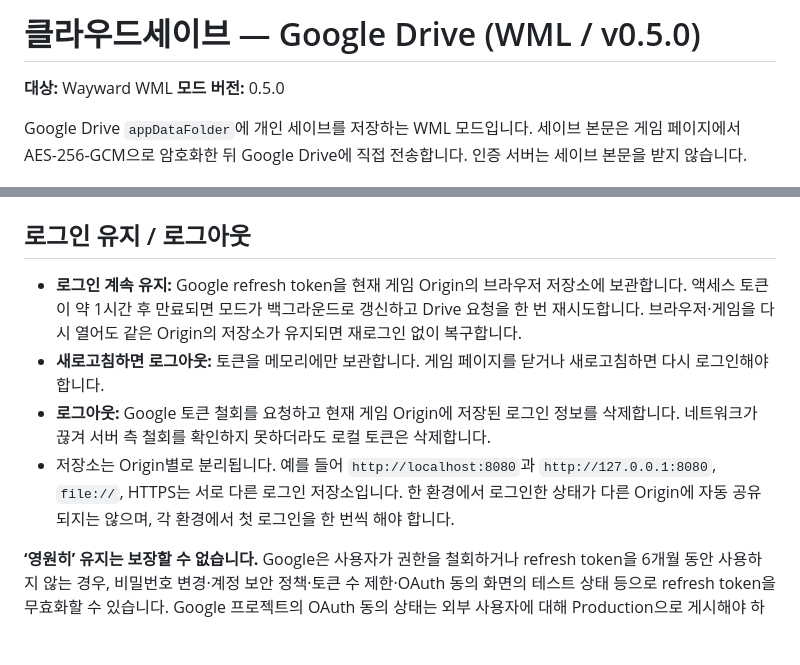
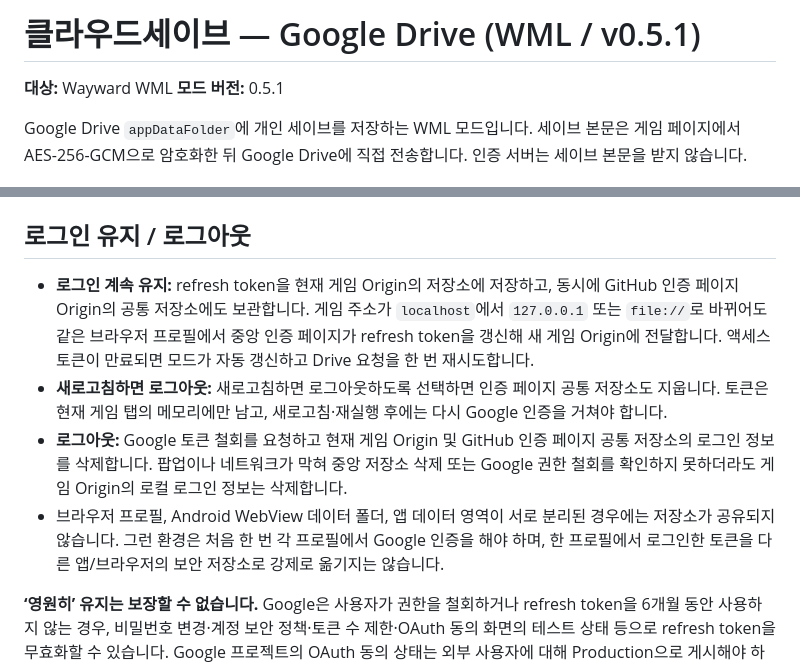
Before and after one commit to diethoon/wayward, a Markdown page: cloud-save/README.md, 2 parts joined by grey strips. GitHub-like rendering; blank space fills up the shorter version.

Commit message:
docs: explain origin-independent CloudSave login persistence

```diff
--- a/cloud-save/README.md
+++ b/cloud-save/README.md
@@ -1,7 +1,7 @@
-# 클라우드세이브 — Google Drive (WML / v0.5.0)
+# 클라우드세이브 — Google Drive (WML / v0.5.1)
 
 **대상:** Wayward WML
-**모드 버전:** 0.5.0
+**모드 버전:** 0.5.1
 
 Google Drive `appDataFolder`에 개인 세이브를 저장하는 WML 모드입니다. 세이브 본문은 게임 페이지에서 AES-256-GCM으로 암호화한 뒤 Google Drive에 직접 전송합니다. 인증 서버는 세이브 본문을 받지 않습니다.
 
@@ -29,10 +29,10 @@ Google Drive `appDataFolder`에 개인 세이브를 저장하는 WML 모드입
 
 ## 로그인 유지 / 로그아웃
 
-- **로그인 계속 유지:** Google refresh token을 현재 게임 Origin의 브라우저 저장소에 보관합니다. 액세스 토큰이 약 1시간 후 만료되면 모드가 백그라운드로 갱신하고 Drive 요청을 한 번 재시도합니다. 브라우저·게임을 다시 열어도 같은 Origin의 저장소가 유지되면 재로그인 없이 복구합니다.
-- **새로고침하면 로그아웃:** 토큰을 메모리에만 보관합니다. 게임 페이지를 닫거나 새로고침하면 다시 로그인해야 합니다.
-- **로그아웃:** Google 토큰 철회를 요청하고 현재 게임 Origin에 저장된 로그인 정보를 삭제합니다. 네트워크가 끊겨 서버 측 철회를 확인하지 못하더라도 로컬 토큰은 삭제합니다.
-- 저장소는 Origin별로 분리됩니다. 예를 들어 `http://localhost:8080`과 `http://127.0.0.1:8080`, `file://`, HTTPS는 서로 다른 로그인 저장소입니다. 한 환경에서 로그인한 상태가 다른 Origin에 자동 공유되지는 않으며, 각 환경에서 첫 로그인을 한 번씩 해야 합니다.
+- **로그인 계속 유지:** refresh token을 현재 게임 Origin의 저장소에 저장하고, 동시에 GitHub 인증 페이지 Origin의 공통 저장소에도 보관합니다. 게임 주소가 `localhost`에서 `127.0.0.1` 또는 `file://`로 바뀌어도 같은 브라우저 프로필에서 중앙 인증 페이지가 refresh token을 갱신해 새 게임 Origin에 전달합니다. 액세스 토큰이 만료되면 모드가 자동 갱신하고 Drive 요청을 한 번 재시도합니다.
+- **새로고침하면 로그아웃:** 새로고침하면 로그아웃하도록 선택하면 인증 페이지 공통 저장소도 지웁니다. 토큰은 현재 게임 탭의 메모리에만 남고, 새로고침·재실행 후에는 다시 Google 인증을 거쳐야 합니다.
+- **로그아웃:** Google 토큰 철회를 요청하고 현재 게임 Origin 및 GitHub 인증 페이지 공통 저장소의 로그인 정보를 삭제합니다. 팝업이나 네트워크가 막혀 중앙 저장소 삭제 또는 Google 권한 철회를 확인하지 못하더라도 게임 Origin의 로컬 로그인 정보는 삭제합니다.
+- 브라우저 프로필, Android WebView 데이터 폴더, 앱 데이터 영역이 서로 분리된 경우에는 저장소가 공유되지 않습니다. 그런 환경은 처음 한 번 각 프로필에서 Google 인증을 해야 하며, 한 프로필에서 로그인한 토큰을 다른 앱/브라우저의 보안 저장소로 강제로 옮기지는 않습니다.
 
 **‘영원히’ 유지는 보장할 수 없습니다.** Google은 사용자가 권한을 철회하거나 refresh token을 6개월 동안 사용하지 않는 경우, 비밀번호 변경·계정 보안 정책·토큰 수 제한·OAuth 동의 화면의 테스트 상태 등으로 refresh token을 무효화할 수 있습니다. Google 프로젝트의 OAuth 동의 상태는 외부 사용자에 대해 Production으로 게시해야 하며, Testing 상태에서는 일반적으로 refresh token이 7일 후 만료됩니다. 그 외 Google이 권한을 유지하는 동안에는 자동 갱신을 계속 시도합니다.
 
```
